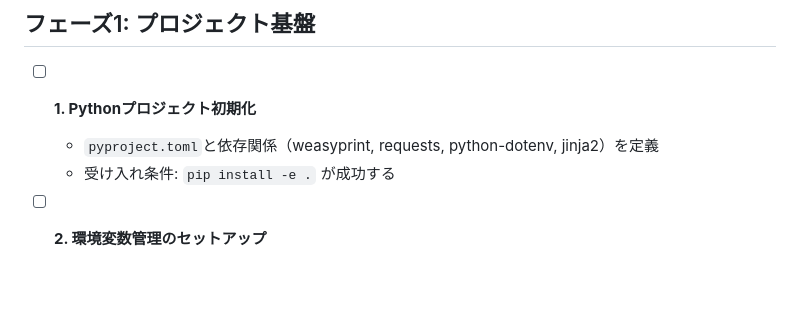
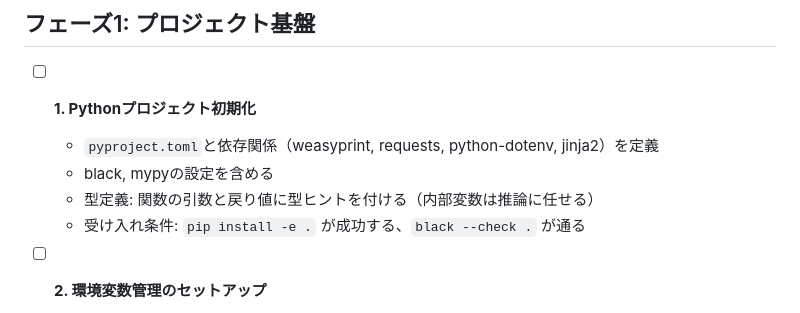
Before and after one commit to tana-kase/e-paper-todo2, a Markdown page: TASKS.md, the part around the change. GitHub-like rendering; blank space fills up the shorter version.

```diff
--- a/TASKS.md
+++ b/TASKS.md
@@ -24,7 +24,9 @@
 
 - [ ] **1. Pythonプロジェクト初期化**
   - `pyproject.toml`と依存関係（weasyprint, requests, python-dotenv, jinja2）を定義
-  - 受け入れ条件: `pip install -e .` が成功する
+  - black, mypyの設定を含める
+  - 型定義: 関数の引数と戻り値に型ヒントを付ける（内部変数は推論に任せる）
+  - 受け入れ条件: `pip install -e .` が成功する、`black --check .` が通る
 
 - [ ] **2. 環境変数管理のセットアップ**
   - `.env.example`ファイル作成、python-dotenvで読み込み
```
Also changed, not shown: CLAUDE.md (added, +31 -0 lines).
